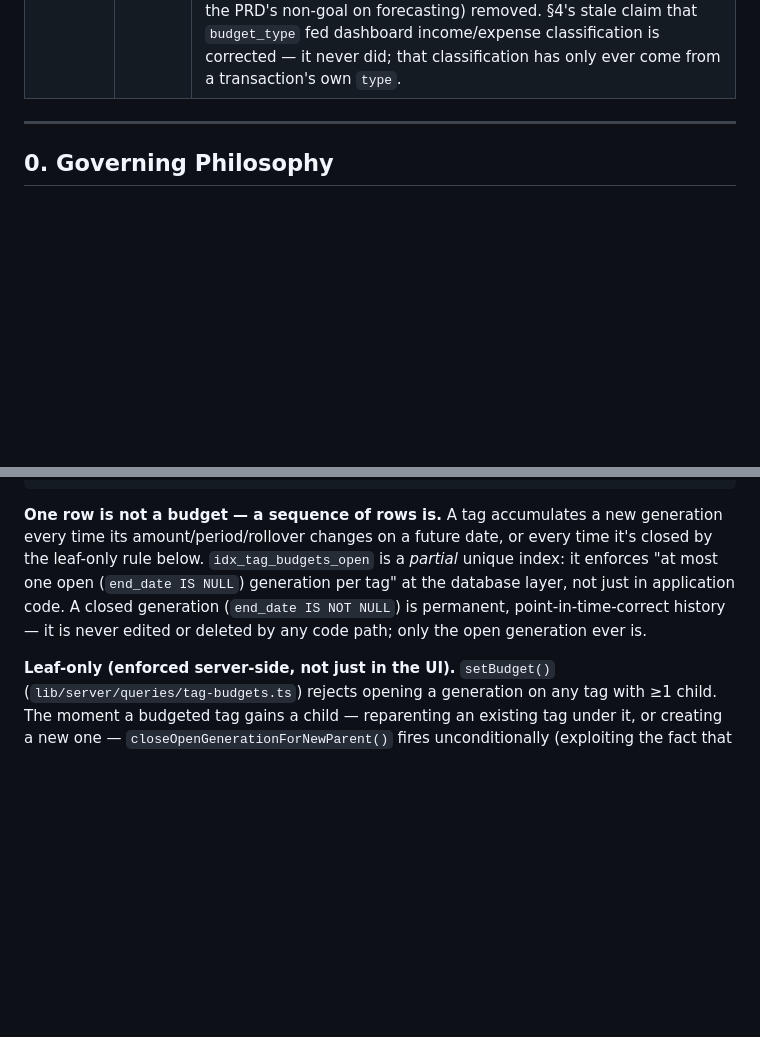
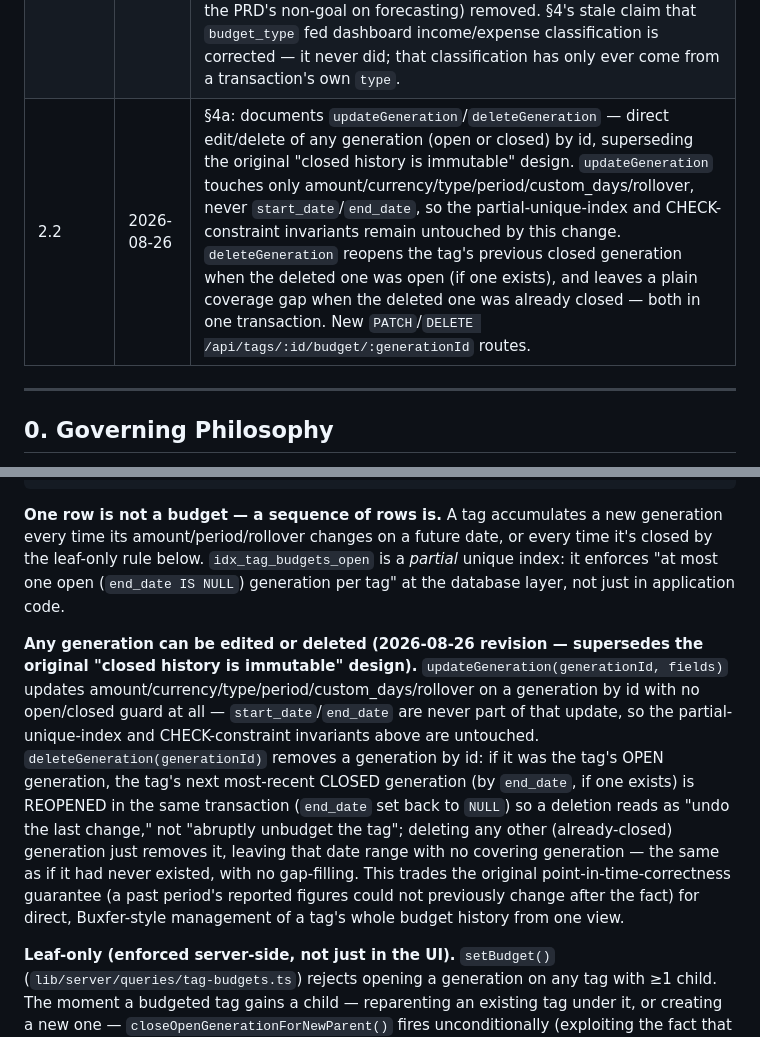
Before and after one commit to nisan-tagar/second-brain, a Markdown page: Business/Goaldy/Goaldy - Tech Design Document.md, 2 parts joined by grey strips. Drawn GitHub-style; blank space fills up the shorter version.

````diff
--- a/Business/Goaldy/Goaldy - Tech Design Document.md
+++ b/Business/Goaldy/Goaldy - Tech Design Document.md
@@ -21,6 +21,7 @@
 |1.9|2026-04-05|Postgres schema additions: `waitlist` table (early access + invitation token lifecycle), `notification_preferences` table (per-user per-channel per-event preferences with future channel support); subscriptions table expanded with onboarding_completed_at field reference|
 |**2.0**|**2026-08-21**|**Full rewrite to match the shipped self-hosted pivot.** The product described in v1.0–1.9 (Google OAuth + Drive-as-database, Postgres app DB, tRPC, NextAuth, in-browser wa-sqlite/OPFS, Vercel/Upstash/Resend hosting, AI/Claude categorization, Israeli-specific financial-instrument cards, Stripe monetization, an invite-only waitlist beta) was never built. What shipped instead: a single-user, self-hosted Next.js 15 app where one server process owns exactly one SQLite file via `better-sqlite3` — no cloud dependency, no sync server, no OAuth. This version replaces nearly every section end-to-end, and documents three real, shipped subsystems the old design never mentioned: the household financial-planning "Plan" simulator, live bilingual i18n/RTL, and the Docker/CI-CD/public-demo deployment pipeline. Sections describing things that were never built (Postgres app DB, blob-queue ingest, AI categorization, Israeli instrument cards, monetization hooks) are deleted rather than marked historical — see the repo's git history for the pre-pivot design if it's ever needed for reference.|
 |2.1|2026-08-26|**Budgets (`tag_budgets`) shipped — replaces the `tags.budget_*` columns entirely.** New §4a documents the generation model (one row per budget-configuration-over-a-date-range, a partial unique index enforcing at most one open generation per tag), the leaf-only invariant enforced server-side (a budgeted tag closes its own generation the moment it gains a child), the three-way edit/schedule branch in `setBudget()`, the closed-form rollover computation, the weighted/cash-flow-filtered `Actual` sum shared with every other tag-scoped money query in the app, the trailing-average hint, and the migration's leaf-only-aware backfill of the old columns. §4's `tags` table definition had the 7 `budget_*` columns (and `budget_account_id`, an 8th, dropped without replacement per the PRD's non-goal on forecasting) removed. §4's stale claim that `budget_type` fed dashboard income/expense classification is corrected — it never did; that classification has only ever come from a transaction's own `type`.|
+|2.2|2026-08-26|§4a: documents `updateGeneration`/`deleteGeneration` — direct edit/delete of any generation (open or closed) by id, superseding the original "closed history is immutable" design. `updateGeneration` touches only amount/currency/type/period/custom_days/rollover, never `start_date`/`end_date`, so the partial-unique-index and CHECK-constraint invariants remain untouched by this change. `deleteGeneration` reopens the tag's previous closed generation when the deleted one was open (if one exists), and leaves a plain coverage gap when the deleted one was already closed — both in one transaction. New `PATCH`/`DELETE /api/tags/:id/budget/:generationId` routes.|
 
 ---
 
@@ -223,7 +224,9 @@ CREATE TABLE tag_budgets (
 CREATE UNIQUE INDEX idx_tag_budgets_open ON tag_budgets(tag_id) WHERE end_date IS NULL;
 ```
 
-**One row is not a budget — a sequence of rows is.** A tag accumulates a new generation every time its amount/period/rollover changes on a future date, or every time it's closed by the leaf-only rule below. `idx_tag_budgets_open` is a *partial* unique index: it enforces "at most one open (`end_date IS NULL`) generation per tag" at the database layer, not just in application code. A closed generation (`end_date IS NOT NULL`) is permanent, point-in-time-correct history — it is never edited or deleted by any code path; only the open generation ever is.
+**One row is not a budget — a sequence of rows is.** A tag accumulates a new generation every time its amount/period/rollover changes on a future date, or every time it's closed by the leaf-only rule below. `idx_tag_budgets_open` is a *partial* unique index: it enforces "at most one open (`end_date IS NULL`) generation per tag" at the database layer, not just in application code.
+
+**Any generation can be edited or deleted (2026-08-26 revision — supersedes the original "closed history is immutable" design).** `updateGeneration(generationId, fields)` updates amount/currency/type/period/custom_days/rollover on a generation by id with no open/closed guard at all — `start_date`/`end_date` are never part of that update, so the partial-unique-index and CHECK-constraint invariants above are untouched. `deleteGeneration(generationId)` removes a generation by id: if it was the tag's OPEN generation, the tag's next most-recent CLOSED generation (by `end_date`, if one exists) is REOPENED in the same transaction (`end_date` set back to `NULL`) so a deletion reads as "undo the last change," not "abruptly unbudget the tag"; deleting any other (already-closed) generation just removes it, leaving that date range with no covering generation — the same as if it had never existed, with no gap-filling. This trades the original point-in-time-correctness guarantee (a past period's reported figures could not previously change after the fact) for direct, Buxfer-style management of a tag's whole budget history from one view.
 
 **Leaf-only (enforced server-side, not just in the UI).** `setBudget()` (`lib/server/queries/tag-budgets.ts`) rejects opening a generation on any tag with ≥1 child. The moment a budgeted tag gains a child — reparenting an existing tag under it, or creating a new one — `closeOpenGenerationForNewParent()` fires unconditionally (exploiting the fact that a leaf-only invariant means "gained a child" and "must close now" are the same event) and closes that tag's open generation, clamping `end_date` to `max(day-before-the-change, the generation's own start_date)` so a same-day open-then-close can never violate the CHECK constraint above. The API layer (`POST`/`PATCH /api/tags`) surfaces the closed generation back to the client as `closedParentBudget`, which is what drives the "move this budget to the new child?" prompt (D6 below) — a UI convenience, not a second source of truth.
 
````
Also changed, not shown: other parts of Business/Goaldy/Goaldy - Tech Design Document.md (+2 -2 lines), Business/Goaldy/Goaldy — Product Requirements Document.md (+12 -5 lines).
